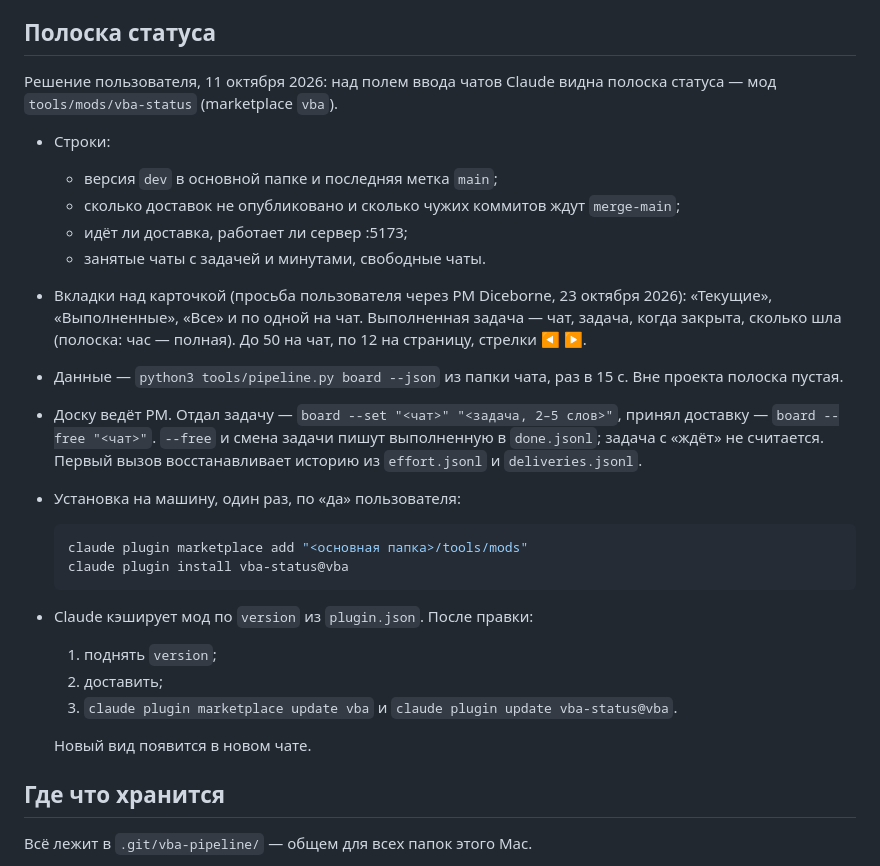
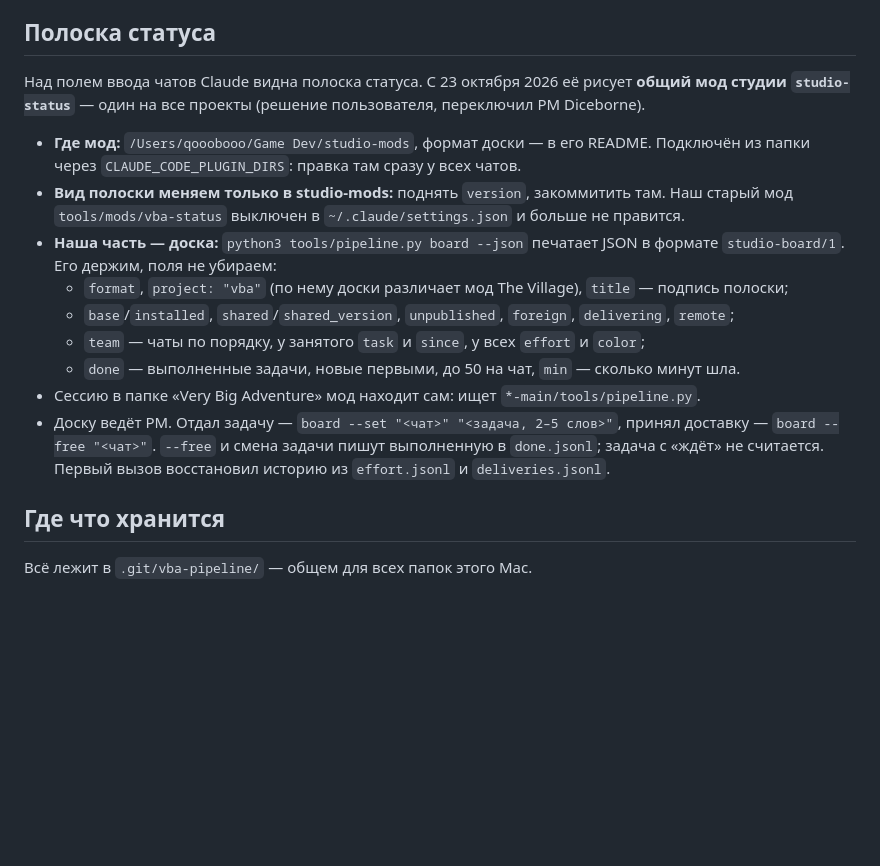
Before and after one commit to qooobooo/very-big-adventure, a Markdown page: docs/development/DELIVERY_PIPELINE.md, the part around the change. Rendered like a GitHub page; blank space fills up the shorter version.

Commit message:
Docs: the status band is the shared studio-status now
Co-Authored-By: Claude Opus 5.5 <noreply@anthropic.com>

````diff
--- a/docs/development/DELIVERY_PIPELINE.md
+++ b/docs/development/DELIVERY_PIPELINE.md
@@ -130,30 +130,18 @@ python3 tools/probe.py autoplay --players 2,3,4 --games 20 --out Logs/probes/{ru
 
 ## Полоска статуса
 
-Решение пользователя, 11 октября 2026: над полем ввода чатов Claude видна полоска статуса — мод `tools/mods/vba-status` (marketplace `vba`).
+Над полем ввода чатов Claude видна полоска статуса. С 23 октября 2026 её рисует **общий мод студии `studio-status`** — один на все проекты (решение пользователя, переключил PM Diceborne).
 
-- Строки:
-  - версия `dev` в основной папке и последняя метка `main`;
-  - сколько доставок не опубликовано и сколько чужих коммитов ждут `merge-main`;
-  - идёт ли доставка, работает ли сервер :5173;
-  - занятые чаты с задачей и минутами, свободные чаты.
-- Вкладки над карточкой (просьба пользователя через PM Diceborne, 23 октября 2026): «Текущие», «Выполненные», «Все» и по одной на чат. Выполненная задача — чат, задача, когда закрыта, сколько шла (полоска: час — полная). До 50 на чат, по 12 на страницу, стрелки ◀ ▶.
-- Данные — `python3 tools/pipeline.py board --json` из папки чата, раз в 15 с. Вне проекта полоска пустая.
+- **Где мод:** `/Users/qooobooo/Game Dev/studio-mods`, формат доски — в его README. Подключён из папки через `CLAUDE_CODE_PLUGIN_DIRS`: правка там сразу у всех чатов.
+- **Вид полоски меняем только в studio-mods:** поднять `version`, закоммитить там. Наш старый мод `tools/mods/vba-status` выключен в `~/.claude/settings.json` и больше не правится.
+- **Наша часть — доска:** `python3 tools/pipeline.py board --json` печатает JSON в формате `studio-board/1`. Его держим, поля не убираем:
+  - `format`, `project: "vba"` (по нему доски различает мод The Village), `title` — подпись полоски;
+  - `base`/`installed`, `shared`/`shared_version`, `unpublished`, `foreign`, `delivering`, `remote`;
+  - `team` — чаты по порядку, у занятого `task` и `since`, у всех `effort` и `color`;
+  - `done` — выполненные задачи, новые первыми, до 50 на чат, `min` — сколько минут шла.
+- Сессию в папке «Very Big Adventure» мод находит сам: ищет `*-main/tools/pipeline.py`.
 - Доску ведёт PM. Отдал задачу — `board --set "<чат>" "<задача, 2–5 слов>"`, принял доставку — `board --free "<чат>"`.
-  `--free` и смена задачи пишут выполненную в `done.jsonl`; задача с «ждёт» не считается. Первый вызов восстанавливает историю из `effort.jsonl` и `deliveries.jsonl`.
-- Установка на машину, один раз, по «да» пользователя:
-
-  ```sh
-  claude plugin marketplace add "<основная папка>/tools/mods"
-  claude plugin install vba-status@vba
-  ```
-
-- Claude кэширует мод по `version` из `plugin.json`. После правки:
-  1. поднять `version`;
-  2. доставить;
-  3. `claude plugin marketplace update vba` и `claude plugin update vba-status@vba`.
-
-  Новый вид появится в новом чате.
+  `--free` и смена задачи пишут выполненную в `done.jsonl`; задача с «ждёт» не считается. Первый вызов восстановил историю из `effort.jsonl` и `deliveries.jsonl`.
 
 ## Где что хранится
 
````
